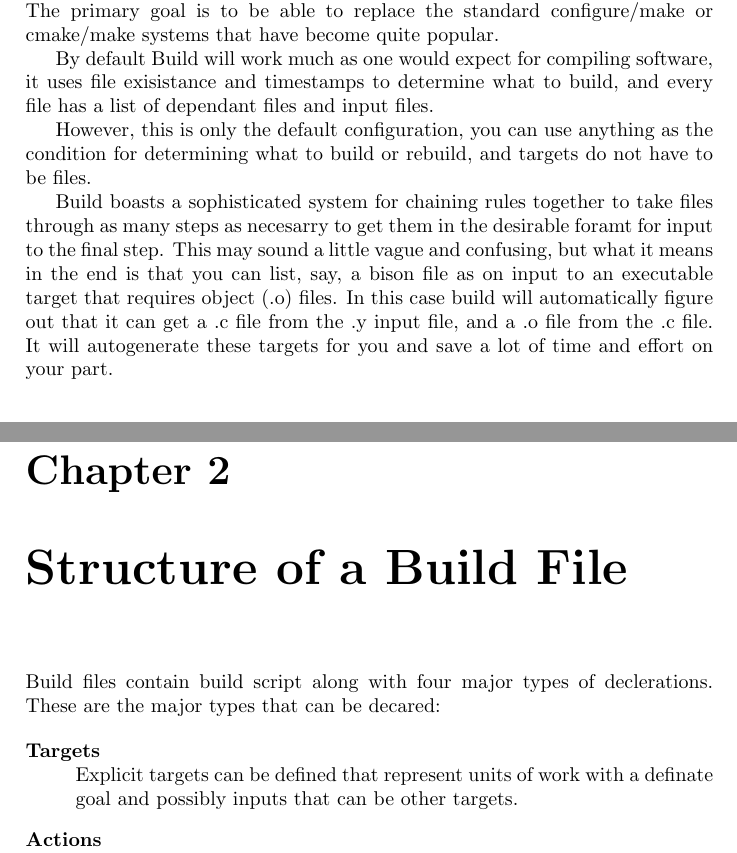
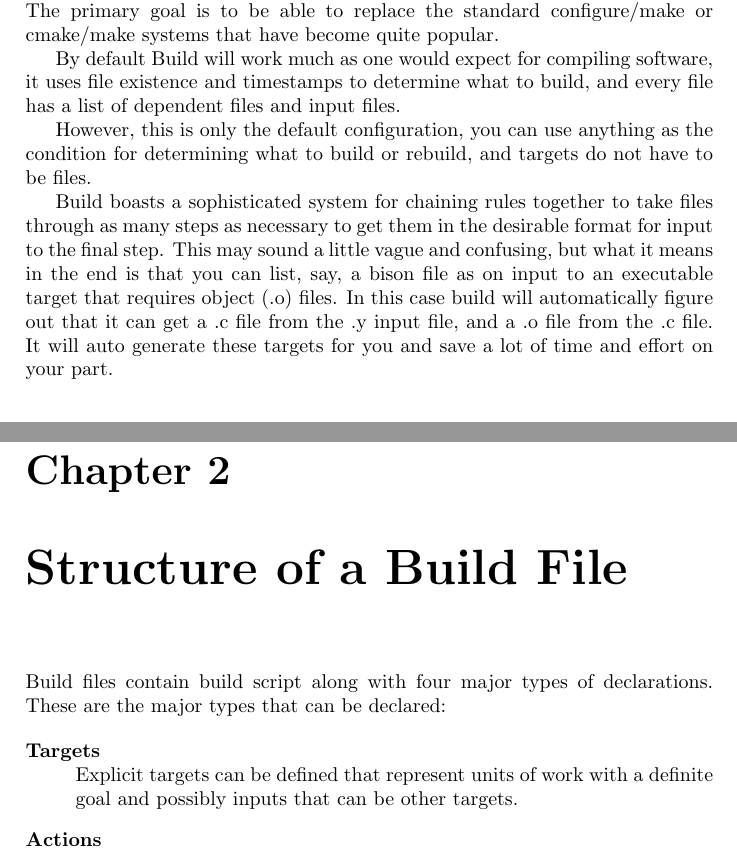
Before and after one commit to IngwiePhoenix/IceTea_old, a LaTeX book (docs/build-manual.tex): two parts of pages 5 and 7 of 10, joined at a grey line, cut so that both start at the same text. Compiled offline with pdfLaTeX.

Commit message:
Ouch, I forgot to spellcheck.  That's less embarassing now.

```diff
--- a/docs/build-manual.tex
+++ b/docs/build-manual.tex
@@ -15,29 +15,29 @@ processes. The primary goal is to be able to replace the standard
 configure/make or cmake/make systems that have become quite popular.
 
 By default Build will work much as one would expect for compiling software, it
-uses file exisistance and timestamps to determine what to build, and every file
-has a list of dependant files and input files.
+uses file existence and timestamps to determine what to build, and every file
+has a list of dependent files and input files.
 
 However, this is only the default configuration, you can use anything as the
 condition for determining what to build or rebuild, and targets do not have to
 be files.
 
 Build boasts a sophisticated system for chaining rules together to take files
-through as many steps as necesarry to get them in the desirable foramt for input
+through as many steps as necessary to get them in the desirable format for input
 to the final step.  This may sound a little vague and confusing, but what it
 means in the end is that you can list, say, a bison file as on input to an
 executable target that requires object (.o) files.  In this case build will
 automatically figure out that it can get a .c file from the .y input file, and
-a .o file from the .c file.  It will autogenerate these targets for you and
+a .o file from the .c file.  It will auto generate these targets for you and
 save a lot of time and effort on your part.
 
 \chapter{Structure of a Build File}
-Build files contain build script along with four major types of declerations.
-These are the major types that can be decared:
+Build files contain build script along with four major types of declarations.
+These are the major types that can be declared:
 
 \begin{description}
     \item[Targets] \hfill \\
-    Explicit targets can be defined that represent units of work with a definate
+    Explicit targets can be defined that represent units of work with a definite
     goal and possibly inputs that can be other targets.
     \item[Actions] \hfill \\
     Actions are triggered from the command line and determine what targets to
```
Also changed, not shown: README.md, docs/build-manual.tex (14 more changed lines).
